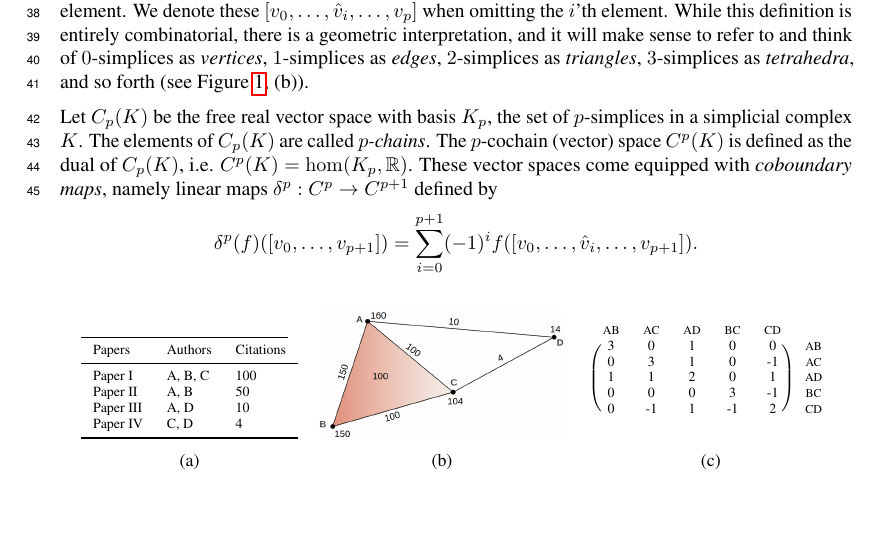
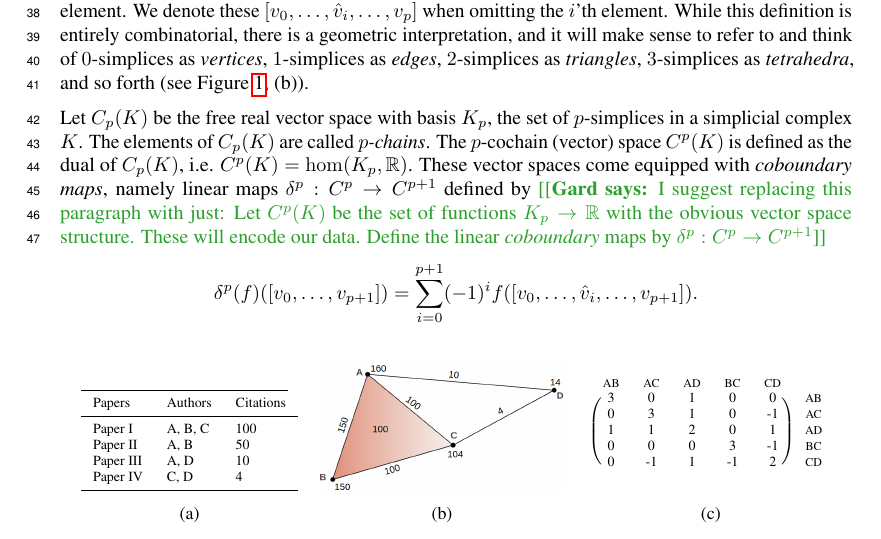
Before and after one commit to stefaniaebli/paper-snn-neurips2020tda, a LaTeX paper (neurips_2020_tda.tex, which reads simpl.tex): part of page 2 of 7 before the commit and part of page 2 of 8 after it, cut so that both start at the same text, the shorter picture padded with empty space. Compiled offline with pdfLaTeX.

Commit message:
Alternative formulation of C^p(K) since we don't need C_p(K).

```diff
--- a/simpl.tex
+++ b/simpl.tex
@@ -2,6 +2,7 @@
 \textbf{Simplicial Complexes.} A \emph{simplicial complex} is a collection of finite sets closed under taking subsets. We call a member of a simplicial complex $K$ a \emph{simplex} of \emph{dimension $p$} if it has cardinality $p+1$, and all such as $K_p$. Such a $p$-simplex has $p+1$ \emph{faces} of dimension $p-1$, namely the sets omitting one element. We denote these $[v_0,\dotsc,\hat{v}_i,\dotsc, v_p]$ when omitting the $i$'th element. While this definition is entirely combinatorial, there is a geometric interpretation, and it will make sense to refer to and think of $0$-simplices as \emph{vertices}, $1$-simplices as \emph{edges}, $2$-simplices as \emph{triangles}, $3$-simplices as \emph{tetrahedra}, and so forth (see Figure~\ref{fig:data2complex}, (b)).
 
 Let $C_p(K)$ be the free real vector space with basis $K_p$, the set of $p$-simplices in a simplicial complex $K$. The elements of $C_p(K)$ are called \emph{$p$-chains}. The $p$-cochain (vector) space $C^p(K)$ is defined as the dual of $C_p(K)$, i.e. $C^p(K)=\hom(K_p,\RR)$. These vector spaces come equipped with \emph{coboundary maps}, namely linear maps $\delta^p:C^p\to C^{p+1}$ defined by
+\gard{I suggest replacing this paragraph with just: Let $C^p(K)$ be the set of functions $K_p\to\RR$ with the obvious vector space structure. These will encode our data. Define the linear \emph{coboundary} maps by $\delta^p:C^p\to C^{p+1}$}
 \begin{equation*}
 \delta^p(f)([v_0,\dotsc,v_{p+1}]) = \sum_{i=0}^{p+1} (-1)^i f([v_0,\dotsc,\hat{v}_i,\dotsc,v_{p+1}]).
 \end{equation*}
```
